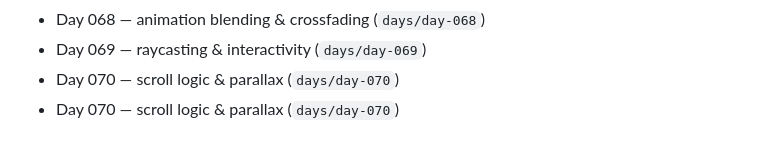
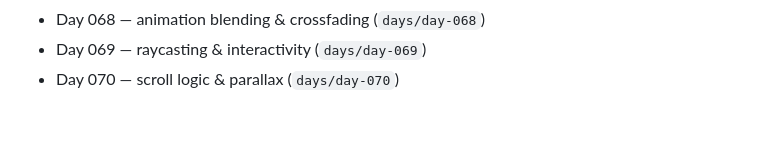
Before and after one commit to RaihanAizvan/365-days-of-ThreeJS, a Markdown page: README.md, the part around the change. Drawn GitHub-style.

Commit message:
day 70: fix duplicated entry in readme

```diff
--- a/README.md
+++ b/README.md
@@ -76,4 +76,3 @@ The early days focus on the fundamentals (vectors, coordinates, normalization, t
 - Day 068 — animation blending & crossfading (`days/day-068`)
 - Day 069 — raycasting & interactivity (`days/day-069`)
 - Day 070 — scroll logic & parallax (`days/day-070`)
-- Day 070 — scroll logic & parallax (`days/day-070`)
```
